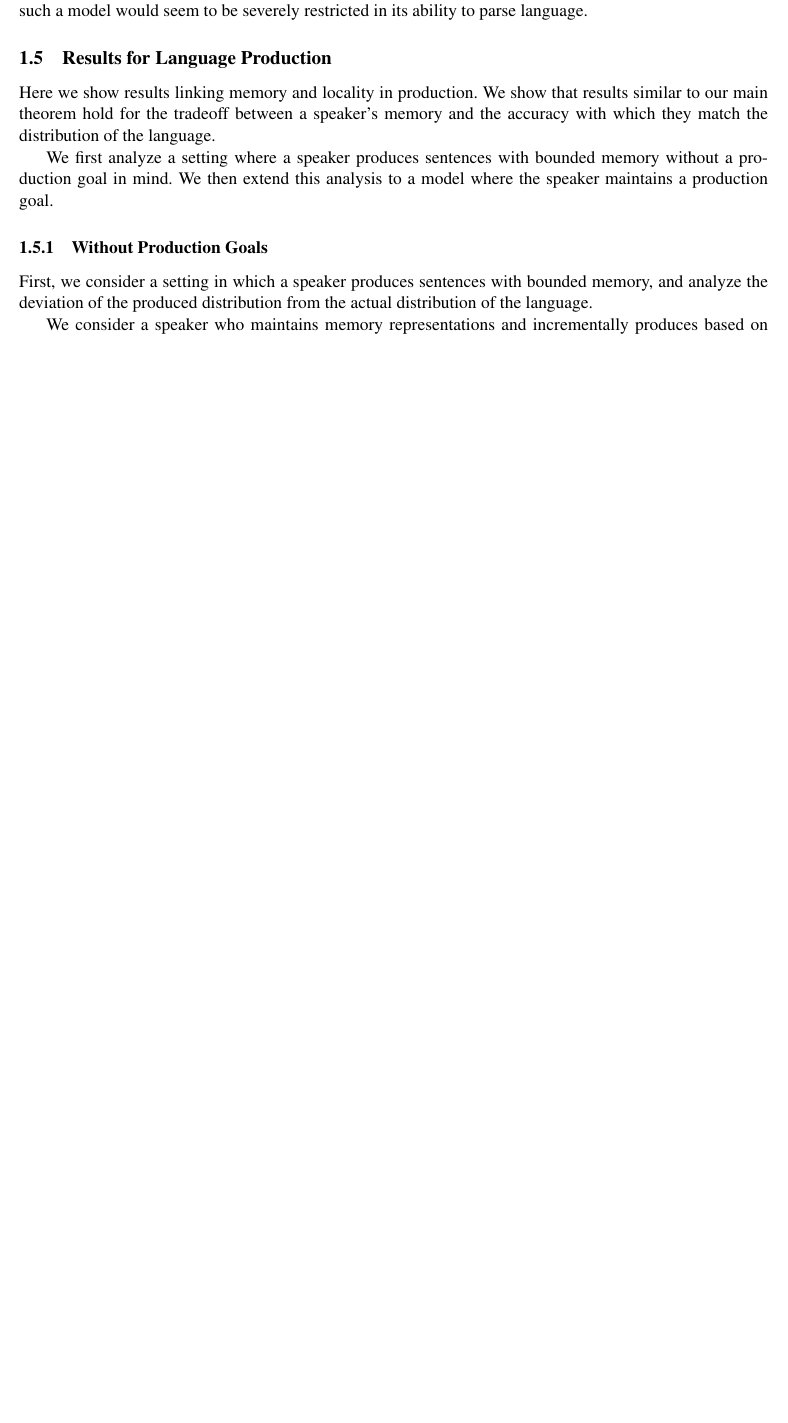
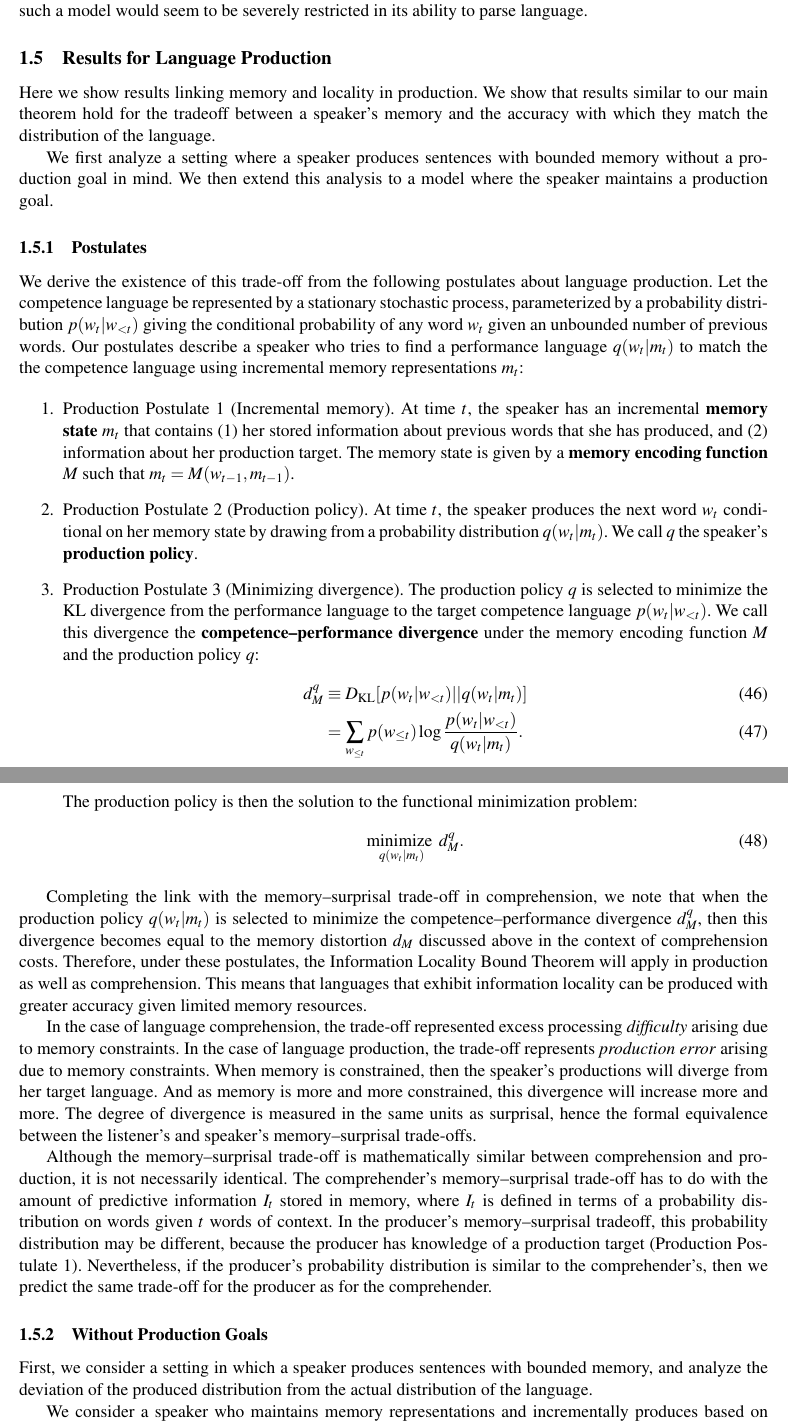
Before and after one commit to m-hahn/memory-surprisal-si, a LaTeX document (writeup/si.tex): part of page 9 of 36 before the commit and two parts of pages 9 and 10 of 37 after it, the two joined at a grey line, cut so that both start at the same text, the shorter picture padded with empty space. Compiled offline with pdfLaTeX.

Commit message:
Updates from Overleaf

```diff
--- a/writeup/si.tex
+++ b/writeup/si.tex
@@ -481,6 +481,36 @@ We show that results similar to our main theorem hold for the tradeoff between a
 We first analyze a setting where a speaker produces sentences with bounded memory without a production goal in mind.
 We then extend this analysis to a model where the speaker maintains a production goal.
 
+\subsubsection{Postulates}
+
+
+We derive the existence of this trade-off from the following postulates about language production. Let the competence language be represented by a stationary stochastic process, parameterized by a probability distribution $p(w_t | w_{<t})$ giving the conditional probability of any word $w_t$ given an unbounded number of previous words. Our postulates describe a speaker who tries to find a performance language $q(w_t|m_t)$ to match the the competence language using incremental memory representations $m_t$:
+
+\begin{enumerate}
+    \item Production Postulate 1 (Incremental memory). At time $t$, the speaker has an incremental \key{memory state} $m_t$ that contains (1) her stored information about previous words that she has produced, and (2) information about her production target. The memory state is given by a \key{memory encoding function} $M$ such that $m_t = M(w_{t-1}, m_{t-1})$.
+
+    \item Production Postulate 2 (Production policy). At time $t$, the speaker produces the next word $w_t$ conditional on her memory state by drawing from a probability distribution $q(w_t | m_t)$. We call $q$ the speaker's \key{production policy}.
+
+    \item Production Postulate 3 (Minimizing divergence). The production policy $q$ is selected to minimize the KL divergence from the performance language to the target competence language $p(w_t|w_{<t})$. We call this divergence the \key{competence--performance divergence} under the memory encoding function $M$ and the production policy $q$:
+    \begin{align}
+    \label{eq:comp-perf-div}
+    d^q_M &\equiv D_{\text{KL}} [ p(w_t|w_{<t}) || q(w_t|m_t) ] \\
+        &= \sum_{w_{\le t}} p(w_{\le t}) \log \frac{p(w_t | w_{<t})}{q(w_t|m_t)}.
+    \end{align}
+    The production policy is then the solution to the functional minimization problem:
+    \begin{equation}
+        \mathop{\text{minimize }}_{q(w_t|m_t)} d^q_M.
+    \end{equation}
+\end{enumerate}
+
+Completing the link with the memory--surprisal trade-off in comprehension, we note that when the production policy $q(w_t|m_t)$ is selected to minimize the competence--performance divergence $d^q_M$, then this divergence becomes equal to the memory distortion $d_M$ discussed above in the context of comprehension costs. Therefore, under these postulates, the Information Locality Bound Theorem will apply in production as well as comprehension. This means that languages that exhibit information locality can be produced with greater accuracy given limited memory resources.
+
+In the case of language comprehension, the trade-off represented excess processing \emph{difficulty} arising due to memory constraints. In the case of language production, the trade-off represents \emph{production error} arising due to memory constraints. When memory is constrained, then the speaker's productions will diverge from her target language. And as memory is more and more constrained, this divergence will increase more and more. The degree of divergence is measured in the same units as surprisal, hence the formal equivalence between the listener's and speaker's memory--surprisal trade-offs.
+
+Although the memory--surprisal trade-off is mathematically similar between comprehension and production, it is not necessarily identical. The comprehender's memory--surprisal trade-off has to do with the amount of predictive information $I_t$ stored in memory, where $I_t$ is defined in terms of a probability distribution on words given $t$ words of context. In the producer's memory--surprisal tradeoff, this probability distribution may be different, because the producer has knowledge of a production target (Production Postulate 1). Nevertheless, if the producer's probability distribution is similar to the comprehender's, then we predict the same trade-off for the producer as for the comprehender.
+
+
+
 \subsubsection{Without Production Goals}
 First, we consider a setting in which a speaker produces sentences with bounded memory, and analyze the deviation of the produced distribution from the actual distribution of the language.
 
```
